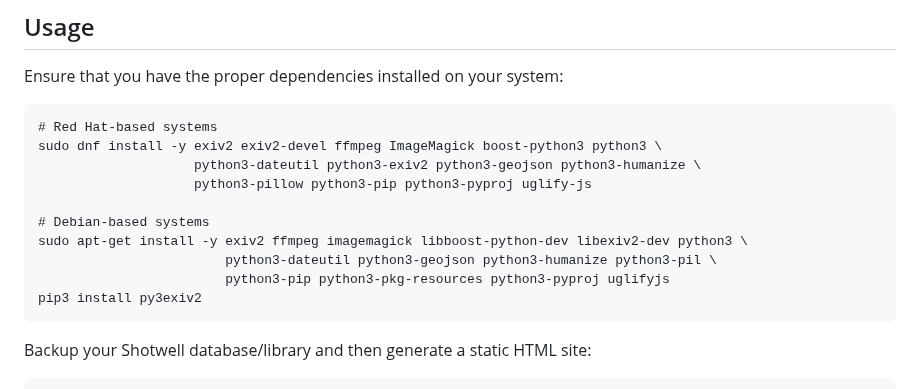
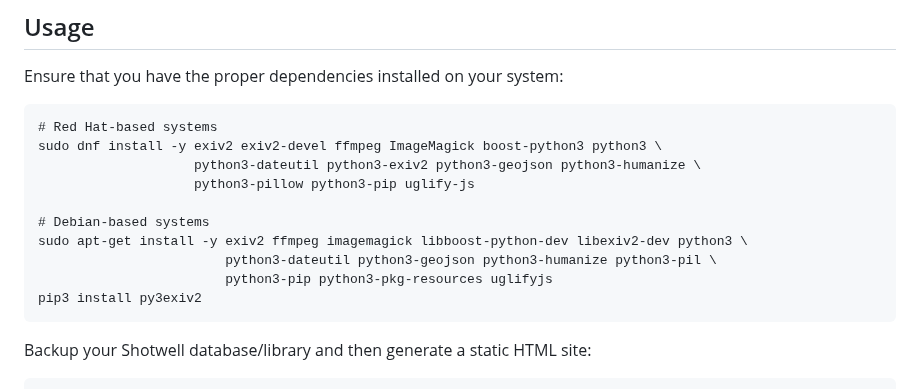
Before and after one commit to masneyb/shotwell-site-generator, a Markdown page: README.md, the part around the change. GitHub-like rendering.

Commit message:
remove python3-pyproj dependency
Signed-off-by: Brian Masney <bmasney@redhat.com>

```diff
--- a/README.md
+++ b/README.md
@@ -70,12 +70,12 @@ Ensure that you have the proper dependencies installed on your system:
     # Red Hat-based systems
     sudo dnf install -y exiv2 exiv2-devel ffmpeg ImageMagick boost-python3 python3 \
                         python3-dateutil python3-exiv2 python3-geojson python3-humanize \
-                        python3-pillow python3-pip python3-pyproj uglify-js
+                        python3-pillow python3-pip uglify-js
 
     # Debian-based systems
     sudo apt-get install -y exiv2 ffmpeg imagemagick libboost-python-dev libexiv2-dev python3 \
                             python3-dateutil python3-geojson python3-humanize python3-pil \
-                            python3-pip python3-pkg-resources python3-pyproj uglifyjs
+                            python3-pip python3-pkg-resources uglifyjs
     pip3 install py3exiv2
 
 Backup your Shotwell database/library and then generate a static HTML site:
```
